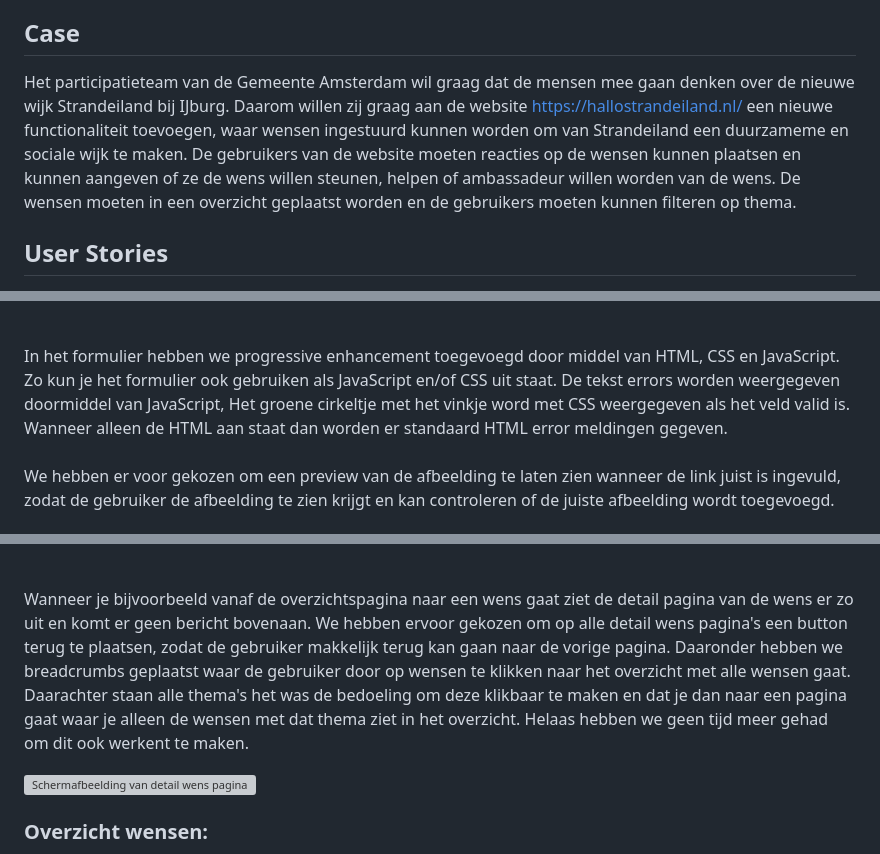
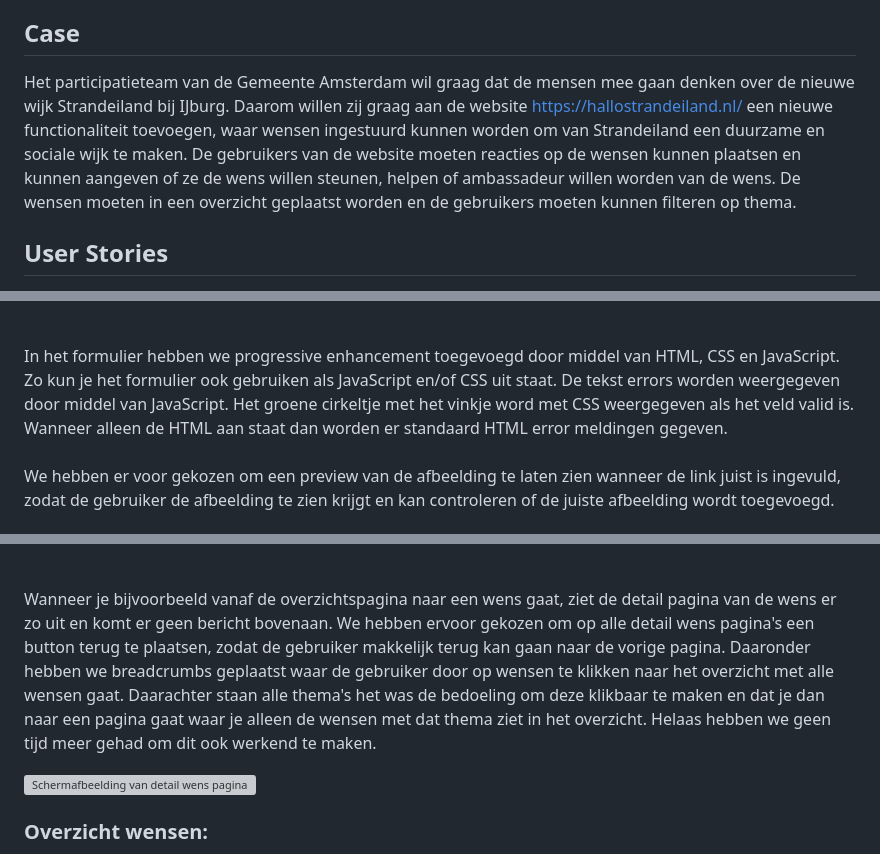
Before and after one commit to PipHarsveld/Hallo-Strandeiland, a Markdown page: README.md, 3 parts joined by grey strips. GitHub-like rendering; grey boxes are pictures that could not be loaded.

```diff
--- a/README.md
+++ b/README.md
@@ -22,7 +22,7 @@ De link naar onze live prototype: https://hallo-strandeiland.adaptable.app/
 
 ## Case
 
-Het participatieteam van de Gemeente Amsterdam wil graag dat de mensen mee gaan denken over de nieuwe wijk Strandeiland bij IJburg. Daarom willen zij graag aan de website https://hallostrandeiland.nl/ een nieuwe functionaliteit toevoegen, waar wensen ingestuurd kunnen worden om van Strandeiland een duurzameme en sociale wijk te maken. De gebruikers van de website moeten reacties op de wensen kunnen plaatsen en kunnen aangeven of ze de wens willen steunen, helpen of ambassadeur willen worden van de wens. De wensen moeten in een overzicht geplaatst worden en de gebruikers moeten kunnen filteren op thema.
+Het participatieteam van de Gemeente Amsterdam wil graag dat de mensen mee gaan denken over de nieuwe wijk Strandeiland bij IJburg. Daarom willen zij graag aan de website https://hallostrandeiland.nl/ een nieuwe functionaliteit toevoegen, waar wensen ingestuurd kunnen worden om van Strandeiland een duurzame en sociale wijk te maken. De gebruikers van de website moeten reacties op de wensen kunnen plaatsen en kunnen aangeven of ze de wens willen steunen, helpen of ambassadeur willen worden van de wens. De wensen moeten in een overzicht geplaatst worden en de gebruikers moeten kunnen filteren op thema.
 
 ## User Stories
 
@@ -152,7 +152,7 @@ Voor het aanmaken van een wens hebben we een formulier gemaakt. In dit formulier
 ![Schermafbeelding van wens aanmaken](/docs/readme-images/page-form-filledin.png)
 
 <br>
-In het formulier hebben we progressive enhancement toegevoegd door middel van HTML, CSS en JavaScript. Zo kun je het formulier ook gebruiken als JavaScript en/of CSS uit staat. De tekst errors worden weergegeven doormiddel van JavaScript, Het groene cirkeltje met het vinkje word met CSS weergegeven als het veld valid is. Wanneer alleen de HTML aan staat dan worden er standaard HTML error meldingen gegeven.
+In het formulier hebben we progressive enhancement toegevoegd door middel van HTML, CSS en JavaScript. Zo kun je het formulier ook gebruiken als JavaScript en/of CSS uit staat. De tekst errors worden weergegeven door middel van JavaScript. Het groene cirkeltje met het vinkje word met CSS weergegeven als het veld valid is. Wanneer alleen de HTML aan staat dan worden er standaard HTML error meldingen gegeven.
 <br><br>
 We hebben er voor gekozen om een preview van de afbeelding te laten zien wanneer de link juist is ingevuld, zodat de gebruiker de afbeelding te zien krijgt en kan controleren of de juiste afbeelding wordt toegevoegd.
 <br><br>
@@ -167,7 +167,7 @@ Wanneer je het formulier verstuurd, kom je meteen op de pagina van de wens die j
 
 <br>
 
-Wanneer je bijvoorbeeld vanaf de overzichtspagina naar een wens gaat ziet de detail pagina van de wens er zo uit en komt er geen bericht bovenaan. We hebben ervoor gekozen om op alle detail wens pagina's een button terug te plaatsen, zodat de gebruiker makkelijk terug kan gaan naar de vorige pagina. Daaronder hebben we breadcrumbs geplaatst waar de gebruiker door op wensen te klikken naar het overzicht met alle wensen gaat. Daarachter staan alle thema's het was de bedoeling om deze klikbaar te maken en dat je dan naar een pagina gaat waar je alleen de wensen met dat thema ziet in het overzicht. Helaas hebben we geen tijd meer gehad om dit ook werkent te maken.
+Wanneer je bijvoorbeeld vanaf de overzichtspagina naar een wens gaat, ziet de detail pagina van de wens er zo uit en komt er geen bericht bovenaan. We hebben ervoor gekozen om op alle detail wens pagina's een button terug te plaatsen, zodat de gebruiker makkelijk terug kan gaan naar de vorige pagina. Daaronder hebben we breadcrumbs geplaatst waar de gebruiker door op wensen te klikken naar het overzicht met alle wensen gaat. Daarachter staan alle thema's het was de bedoeling om deze klikbaar te maken en dat je dan naar een pagina gaat waar je alleen de wensen met dat thema ziet in het overzicht. Helaas hebben we geen tijd meer gehad om dit ook werkend te maken.
 
 ![Schermafbeelding van detail wens pagina](docs/readme-images/page-wish.png)
 
```
Also changed, not shown: other parts of README.md (+11 -11 lines).
